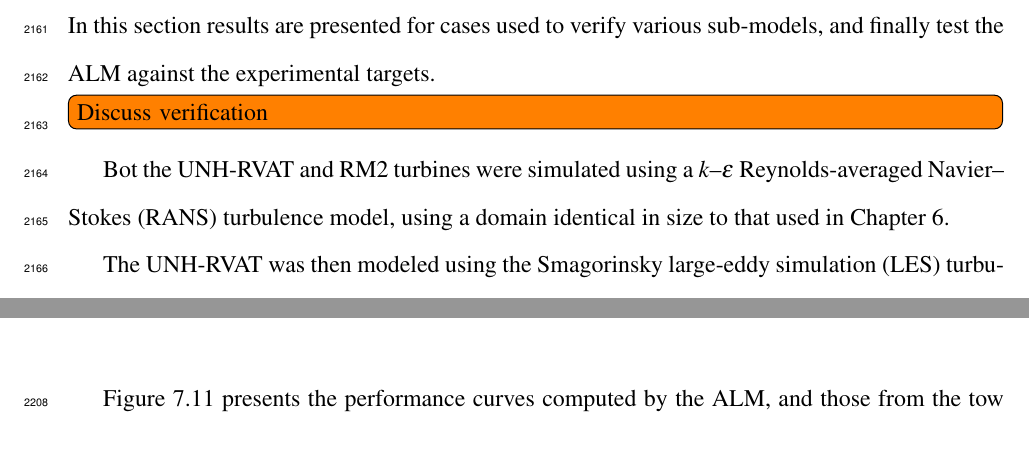
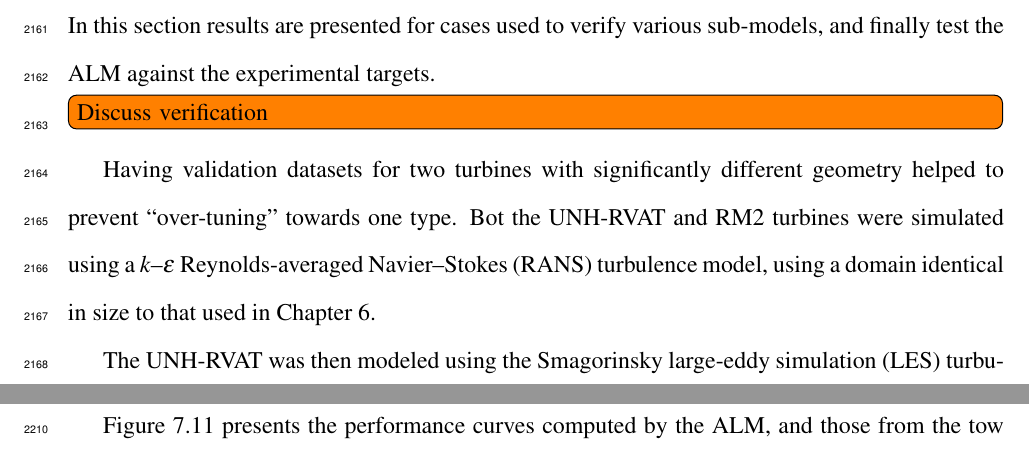
Before and after one commit to petebachant/PhD-thesis, a LaTeX thesis (thesis.tex, which reads chapters/ALM.tex): two parts of pages 108 and 111 of 133, joined at a grey line, cut so that both start at the same text. Compiled offline with pdfLaTeX.

Commit message:
Add overtuning comment for ALM

```diff
--- a/chapters/ALM.tex
+++ b/chapters/ALM.tex
@@ -601,9 +601,11 @@ sub-models, and finally test the ALM against the experimental targets.
 
 \todo[inline]{Discuss verification}
 
-Bot the UNH-RVAT and RM2 turbines were simulated using a $k$--$\epsilon$
-Reynolds-averaged Navier--Stokes (RANS) turbulence model, using a domain
-identical in size to that used in Chapter~\ref{chap:CFD}.
+Having validation datasets for two turbines with significantly different
+geometry helped to prevent ``over-tuning'' towards one type. Bot the UNH-RVAT
+and RM2 turbines were simulated using a $k$--$\epsilon$ Reynolds-averaged
+Navier--Stokes (RANS) turbulence model, using a domain identical in size to that
+used in Chapter~\ref{chap:CFD}.
 
 The UNH-RVAT was then modeled using the Smagorinsky large-eddy simulation (LES)
 turbulence model \cite{Smagorinsky1963} in a domain that was extended slightly
```
